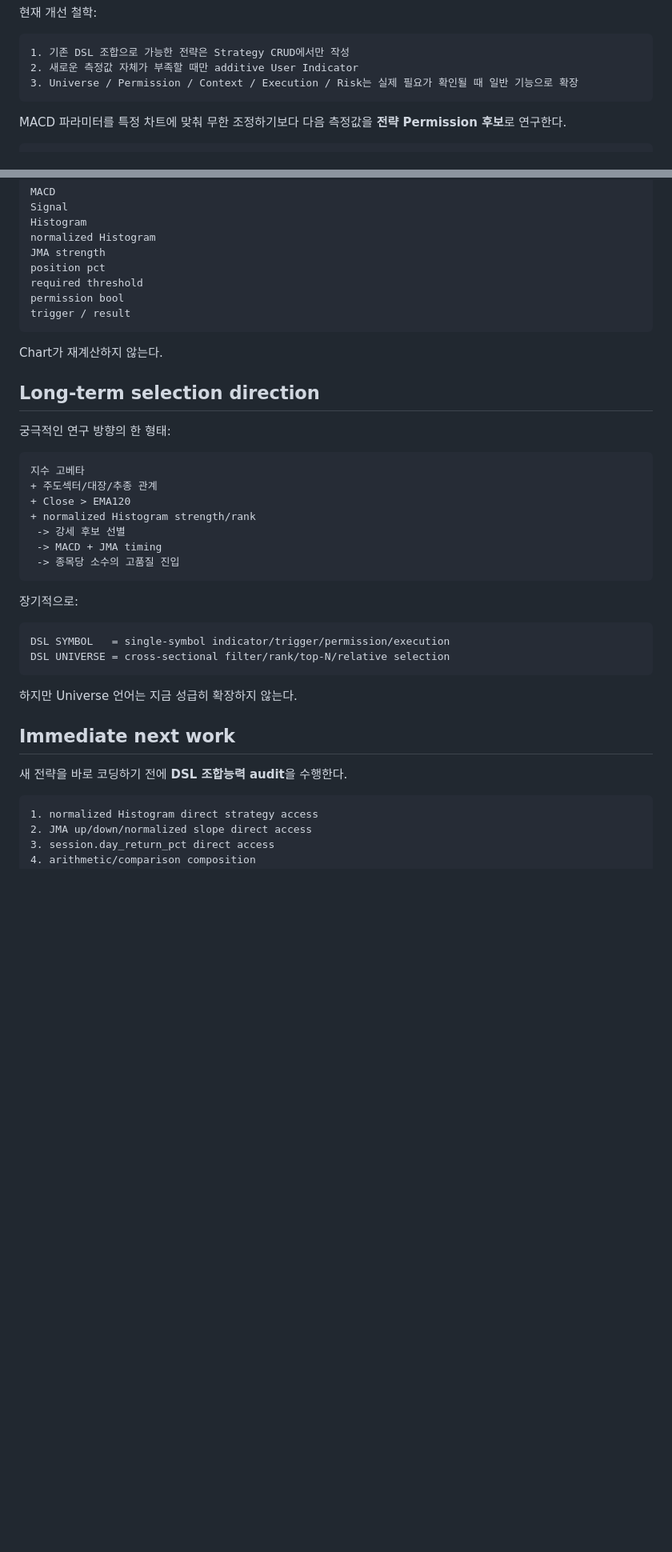
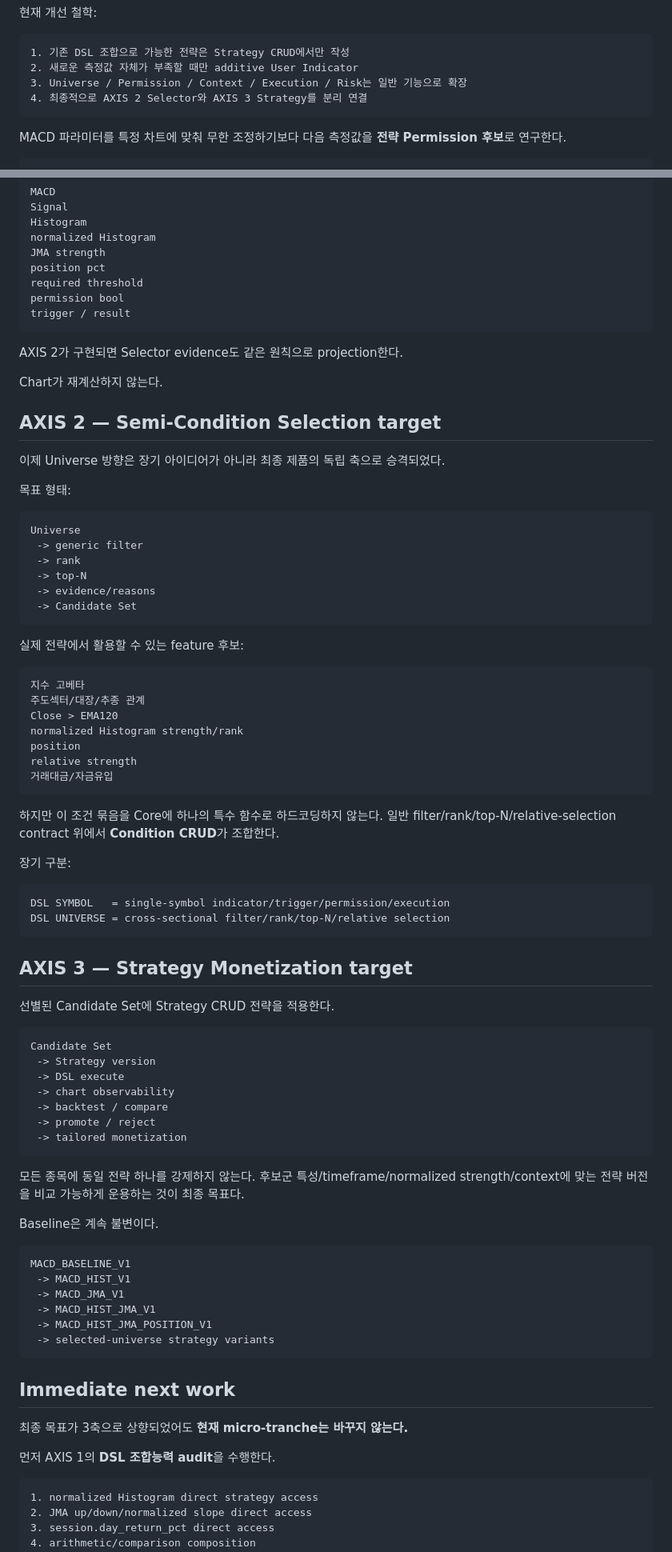
Before and after one commit to hoonoh57/dsl, a Markdown page: CURRENT_STATE.md, 2 parts joined by grey strips. Shown at 80% size. GitHub-like rendering; blank space fills up the shorter version.

Commit message:
docs: raise current state to three-axis final architecture

````diff
--- a/CURRENT_STATE.md
+++ b/CURRENT_STATE.md
@@ -166,7 +215,8 @@ Strategy CRUD   = 수익전략 실험 / 버전 / 비교 / 삭제
 ```text
 1. 기존 DSL 조합으로 가능한 전략은 Strategy CRUD에서만 작성
 2. 새로운 측정값 자체가 부족할 때만 additive User Indicator
-3. Universe / Permission / Context / Execution / Risk는 실제 필요가 확인될 때 일반 기능으로 확장
+3. Universe / Permission / Context / Execution / Risk는 일반 기능으로 확장
+4. 최종적으로 AXIS 2 Selector와 AXIS 3 Strategy를 분리 연결
 ```
 
 MACD 파라미터를 특정 차트에 맞춰 무한 조정하기보다 다음 측정값을 **전략 Permission 후보**로 연구한다.
@@ -216,34 +266,78 @@ permission bool
 trigger / result
 ```
 
+AXIS 2가 구현되면 Selector evidence도 같은 원칙으로 projection한다.
+
 Chart가 재계산하지 않는다.
 
-## Long-term selection direction
+## AXIS 2 — Semi-Condition Selection target
 
-궁극적인 연구 방향의 한 형태:
+이제 Universe 방향은 장기 아이디어가 아니라 최종 제품의 독립 축으로 승격되었다.
+
+목표 형태:
+
+```text
+Universe
+ -> generic filter
+ -> rank
+ -> top-N
+ -> evidence/reasons
+ -> Candidate Set
+```
+
+실제 전략에서 활용할 수 있는 feature 후보:
 
 ```text
 지수 고베타
-+ 주도섹터/대장/추종 관계
-+ Close > EMA120
-+ normalized Histogram strength/rank
- -> 강세 후보 선별
- -> MACD + JMA timing
- -> 종목당 소수의 고품질 진입
+주도섹터/대장/추종 관계
+Close > EMA120
+normalized Histogram strength/rank
+position
+relative strength
+거래대금/자금유입
 ```
 
-장기적으로:
+하지만 이 조건 묶음을 Core에 하나의 특수 함수로 하드코딩하지 않는다. 일반 filter/rank/top-N/relative-selection contract 위에서 **Condition CRUD**가 조합한다.
+
+장기 구분:
 
 ```text
 DSL SYMBOL   = single-symbol indicator/trigger/permission/execution
 DSL UNIVERSE = cross-sectional filter/rank/top-N/relative selection
 ```
 
-하지만 Universe 언어는 지금 성급히 확장하지 않는다.
+## AXIS 3 — Strategy Monetization target
+
+선별된 Candidate Set에 Strategy CRUD 전략을 적용한다.
+
+```text
+Candidate Set
+ -> Strategy version
+ -> DSL execute
+ -> chart observability
+ -> backtest / compare
+ -> promote / reject
+ -> tailored monetization
+```
+
+모든 종목에 동일 전략 하나를 강제하지 않는다. 후보군 특성/timeframe/normalized strength/context에 맞는 전략 버전을 비교 가능하게 운용하는 것이 최종 목표다.
+
+Baseline은 계속 불변이다.
+
+```text
+MACD_BASELINE_V1
+ -> MACD_HIST_V1
+ -> MACD_JMA_V1
+ -> MACD_HIST_JMA_V1
+ -> MACD_HIST_JMA_POSITION_V1
+ -> selected-universe strategy variants
+```
 
 ## Immediate next work
 
-새 전략을 바로 코딩하기 전에 **DSL 조합능력 audit**을 수행한다.
+최종 목표가 3축으로 상향되었어도 **현재 micro-tranche는 바꾸지 않는다.**
+
+먼저 AXIS 1의 **DSL 조합능력 audit**을 수행한다.
 
 ```text
 1. normalized Histogram direct strategy access
````
Also changed, not shown: other parts of CURRENT_STATE.md (+73 -6 lines).
